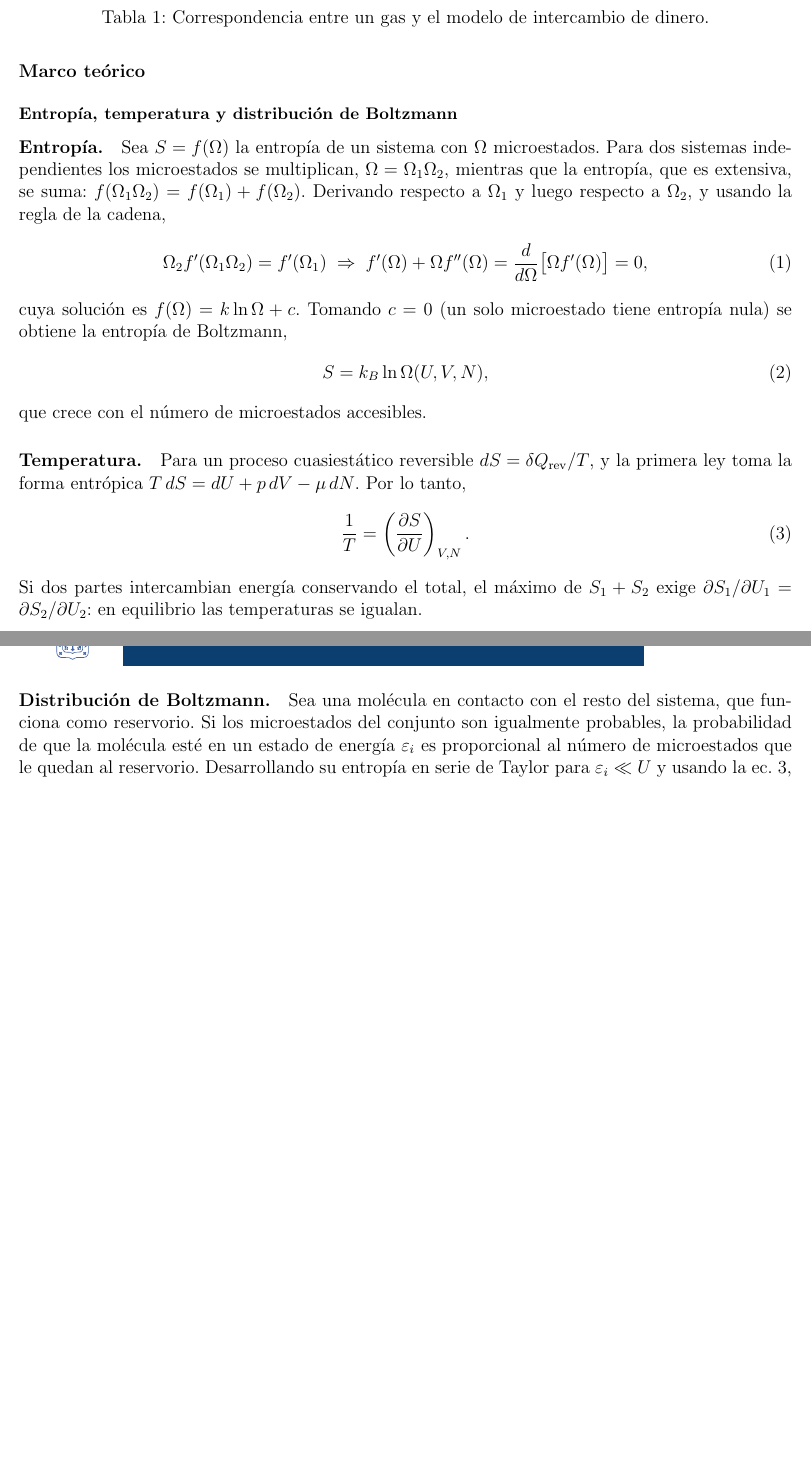
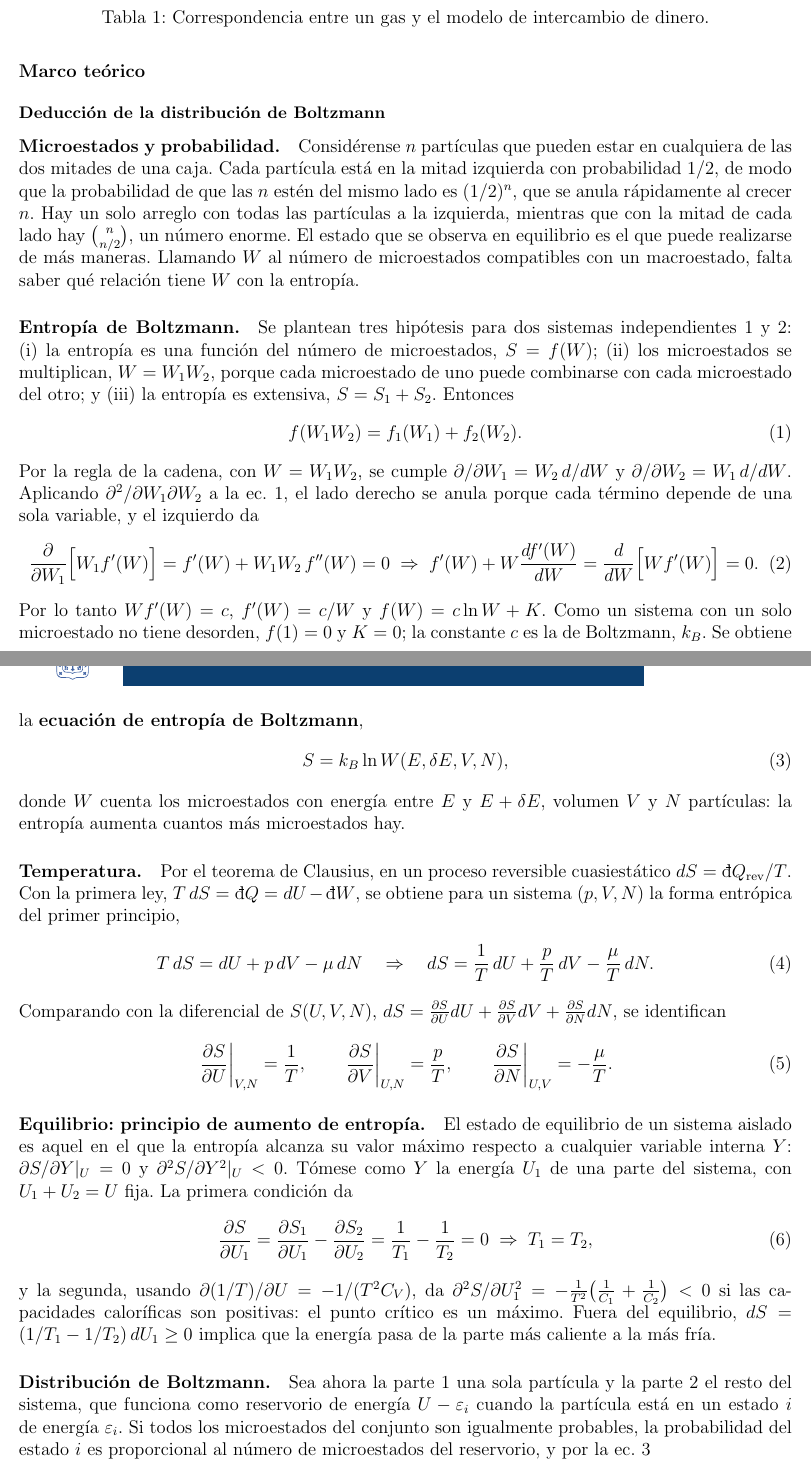
Before and after one commit to luisverde0205-oss/Claude, a LaTeX document (econofisica_dinero/modular/modular_dinero.tex): two parts of pages 2 and 3 of 9 before the commit and two parts of pages 2 and 3 of 10 after it, joined at a grey line, cut so that both start at the same text, the shorter picture padded with empty space. Compiled offline with pdfLaTeX.

Commit message:
Deducción de Boltzmann siguiendo las notas de termodinámica
Microestados (caja con n partículas), entropía de Boltzmann desde
f(W1W2) = f1(W1) + f2(W2), teorema de Clausius y forma entrópica de la
primera ley con las derivadas de S(U,V,N), principio de aumento de
entropía (primera y segunda derivada) y distribución de Boltzmann con
reservorio; aplicación al dinero. Documento en 10 páginas.

Co-Authored-By: Claude Opus 5.5 <noreply@anthropic.com>
Claude-Session: https://claude.ai/code/session_01NTCiCdNoDLGtNtHs5jJF1o

```diff
--- a/econofisica_dinero/modular/modular_dinero.tex
+++ b/econofisica_dinero/modular/modular_dinero.tex
@@ -136,29 +136,50 @@ Los objetivos son (i) deducir la distribución de equilibrio del dinero tratando
 
 \section*{Marco teórico}
 
-\subsection*{Entropía, temperatura y distribución de Boltzmann}
-\paragraph{Entropía.} Sea $S=f(\Omega)$ la entropía de un sistema con $\Omega$ microestados. Para dos sistemas independientes los microestados se multiplican, $\Omega=\Omega_1\Omega_2$, mientras que la entropía, que es extensiva, se suma: $f(\Omega_1\Omega_2)=f(\Omega_1)+f(\Omega_2)$. Derivando respecto a $\Omega_1$ y luego respecto a $\Omega_2$, y usando la regla de la cadena,
+\subsection*{Deducción de la distribución de Boltzmann}
+
+\paragraph{Microestados y probabilidad.} Considérense $n$ partículas que pueden estar en cualquiera de las dos mitades de una caja. Cada partícula está en la mitad izquierda con probabilidad $1/2$, de modo que la probabilidad de que las $n$ estén del mismo lado es $(1/2)^n$, que se anula rápidamente al crecer $n$. Hay un solo arreglo con todas las partículas a la izquierda, mientras que con la mitad de cada lado hay $\binom{n}{n/2}$, un número enorme. El estado que se observa en equilibrio es el que puede realizarse de más maneras. Llamando $W$ al número de microestados compatibles con un macroestado, falta saber qué relación tiene $W$ con la entropía.
+
+\paragraph{Entropía de Boltzmann.} Se plantean tres hipótesis para dos sistemas independientes 1 y 2: (i) la entropía es una función del número de microestados, $S=f(W)$; (ii) los microestados se multiplican, $W=W_1W_2$, porque cada microestado de uno puede combinarse con cada microestado del otro; y (iii) la entropía es extensiva, $S=S_1+S_2$. Entonces
 \begin{equation}
-  \Omega_2 f'(\Omega_1\Omega_2)=f'(\Omega_1)
+  f(W_1W_2)=f_1(W_1)+f_2(W_2).
+  \label{eq:funcional}
+\end{equation}
+Por la regla de la cadena, con $W=W_1W_2$, se cumple $\partial/\partial W_1=W_2\,d/dW$ y $\partial/\partial W_2=W_1\,d/dW$. Aplicando $\partial^2/\partial W_1\partial W_2$ a la ec.~\ref{eq:funcional}, el lado derecho se anula porque cada término depende de una sola variable, y el izquierdo da
+\begin{equation}
+  \frac{\partial}{\partial W_1}\Big[W_1f'(W)\Big]=f'(W)+W_1W_2\,f''(W)=0
   \;\Rightarrow\;
-  f'(\Omega)+\Omega f''(\Omega)=\frac{d}{d\Omega}\big[\Omega f'(\Omega)\big]=0,
+  f'(W)+W\frac{df'(W)}{dW}=\frac{d}{dW}\Big[Wf'(W)\Big]=0 .
 \end{equation}
-cuya solución es $f(\Omega)=k\ln\Omega+c$. Tomando $c=0$ (un solo microestado tiene entropía nula) se obtiene la entropía de Boltzmann,
+Por lo tanto $Wf'(W)=c$, $f'(W)=c/W$ y $f(W)=c\ln W+K$. Como un sistema con un solo microestado no tiene desorden, $f(1)=0$ y $K=0$; la constante $c$ es la de Boltzmann, $k_B$. Se obtiene la \textbf{ecuación de entropía de Boltzmann},
 \begin{equation}
-  S=k_B\ln\Omega(U,V,N),
+  S=k_B\ln W(E,\delta E,V,N),
   \label{eq:sboltzmann}
 \end{equation}
-que crece con el número de microestados accesibles.
+donde $W$ cuenta los microestados con energía entre $E$ y $E+\delta E$, volumen $V$ y $N$ partículas: la entropía aumenta cuantos más microestados hay.
 
-\paragraph{Temperatura.} Para un proceso cuasiestático reversible $dS=\delta Q_{\rm rev}/T$, y la primera ley toma la forma entrópica $T\,dS=dU+p\,dV-\mu\,dN$. Por lo tanto,
+\paragraph{Temperatura.} Por el teorema de Clausius, en un proceso reversible cuasiestático $dS=\text{đ}Q_{\rm rev}/T$. Con la primera ley, $T\,dS=\text{đ}Q=dU-\text{đ}W$, se obtiene para un sistema $(p,V,N)$ la forma entrópica del primer principio,
 \begin{equation}
-  \frac{1}{T}=\left(\frac{\partial S}{\partial U}\right)_{V,N}.
+  T\,dS=dU+p\,dV-\mu\,dN
+  \quad\Rightarrow\quad
+  dS=\frac{1}{T}\,dU+\frac{p}{T}\,dV-\frac{\mu}{T}\,dN .
+\end{equation}
+Comparando con la diferencial de $S(U,V,N)$, $dS=\frac{\partial S}{\partial U}dU+\frac{\partial S}{\partial V}dV+\frac{\partial S}{\partial N}dN$, se identifican
+\begin{equation}
+  \left.\frac{\partial S}{\partial U}\right|_{V,N}=\frac{1}{T},\qquad
+  \left.\frac{\partial S}{\partial V}\right|_{U,N}=\frac{p}{T},\qquad
+  \left.\frac{\partial S}{\partial N}\right|_{U,V}=-\frac{\mu}{T}.
   \label{eq:temperatura}
 \end{equation}
-Si dos partes intercambian energía conservando el total, el máximo de $S_1+S_2$ exige $\partial S_1/\partial U_1=\partial S_2/\partial U_2$: en equilibrio las temperaturas se igualan.
 
-\paragraph{Distribución de Boltzmann.} Sea una molécula en contacto con el resto del sistema, que funciona como reservorio. Si los microestados del conjunto son igualmente probables, la probabilidad de que la molécula esté en un estado de energía $\varepsilon_i$ es proporcional al número de microestados que le quedan al reservorio. Desarrollando su entropía en serie de Taylor para $\varepsilon_i\ll U$ y usando la ec.~\ref{eq:temperatura},
+\paragraph{Equilibrio: principio de aumento de entropía.} El estado de equilibrio de un sistema aislado es aquel en el que la entropía alcanza su valor máximo respecto a cualquier variable interna $Y$: $\partial S/\partial Y|_U=0$ y $\partial^2S/\partial Y^2|_U<0$. Tómese como $Y$ la energía $U_1$ de una parte del sistema, con $U_1+U_2=U$ fija. La primera condición da
 \begin{equation}
-  P_i\propto\Omega_R(U-\varepsilon_i)=e^{S_R(U-\varepsilon_i)/k_B}\approx e^{S_R(U)/k_B}\,e^{-\varepsilon_i/k_BT}
-  \;\Rightarrow\;
-  P_i=\frac{e^{-\varepsilon_i/k_BT}}{Z}.
+  \frac{\partial S}{\partial U_1}=\frac{\partial S_1}{\partial U_1}-\frac{\partial S_2}{\partial U_2}=\frac{1}{T_1}-\frac{1}{T_2}=0
+  \;\Rightarrow\; T_1=T_2 ,
+\end{equation}
+y la segunda, usando $\partial(1/T)/\partial U=-1/(T^2C_V)$, da $\partial^2S/\partial U_1^2=-\frac{1}{T^2}\big(\frac{1}{C_1}+\frac{1}{C_2}\big)<0$ si las capacidades caloríficas son positivas: el punto crítico es un máximo. Fuera del equilibrio, $dS=(1/T_1-1/T_2)\,dU_1\geq0$ implica que la energía pasa de la parte más caliente a la más fría.
+
+\paragraph{Distribución de Boltzmann.} Sea ahora la parte 1 una sola partícula y la parte 2 el resto del sistema, que funciona como reservorio de energía $U-\varepsilon_i$ cuando la partícula está en un estado $i$ de energía $\varepsilon_i$. Si todos los microestados del conjunto son igualmente probables, la probabilidad del estado $i$ es proporcional al número de microestados del reservorio, y por la ec.~\ref{eq:sboltzmann}
+\begin{equation}
+  P_i\propto W_R(U-\varepsilon_i)=\exp\!\left[\frac{S_R(U-\varepsilon_i)}{k_B}\right].
+\end{equation}
```
Also changed, not shown: econofisica_dinero/modular/modular_dinero.pdf, econofisica_dinero/modular/modular_dinero.tex (22 more changed lines).
